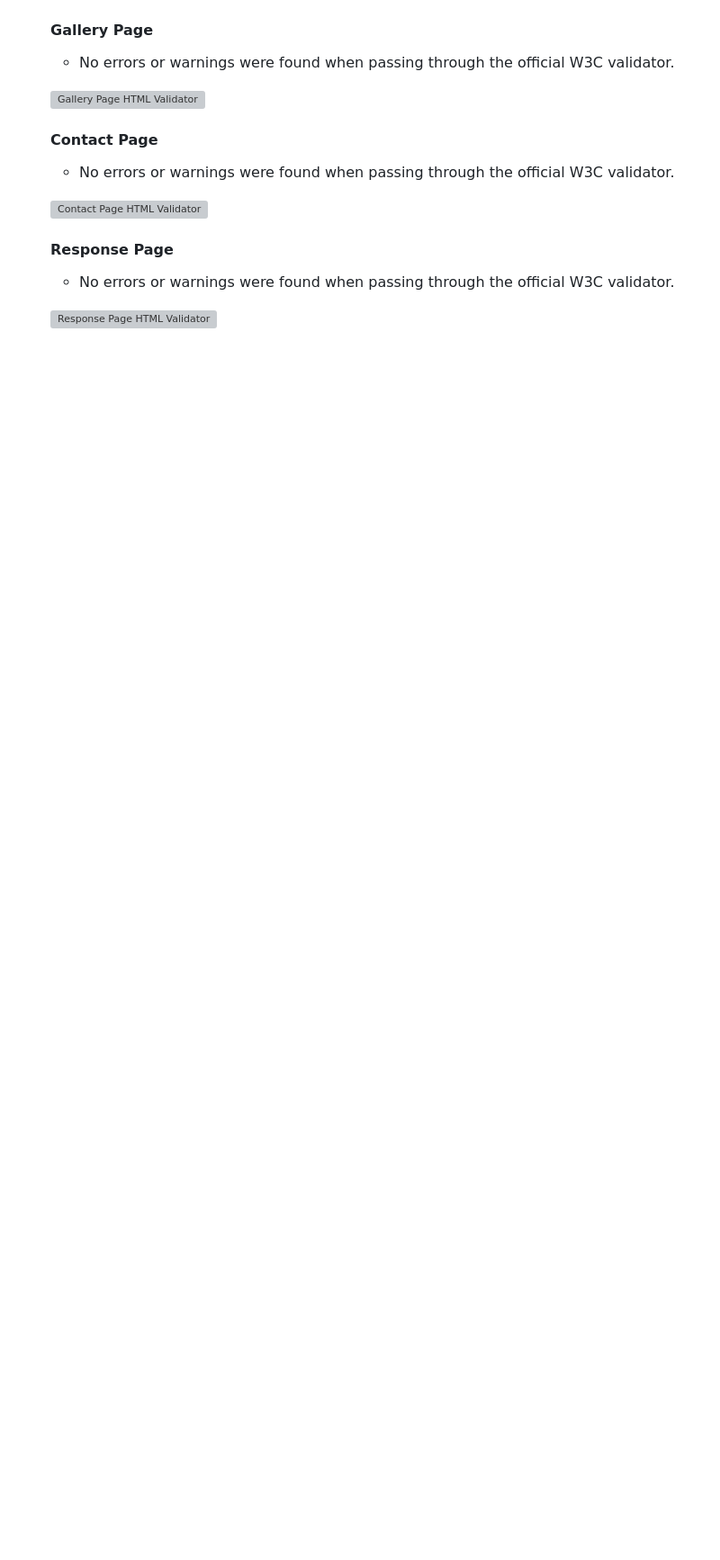
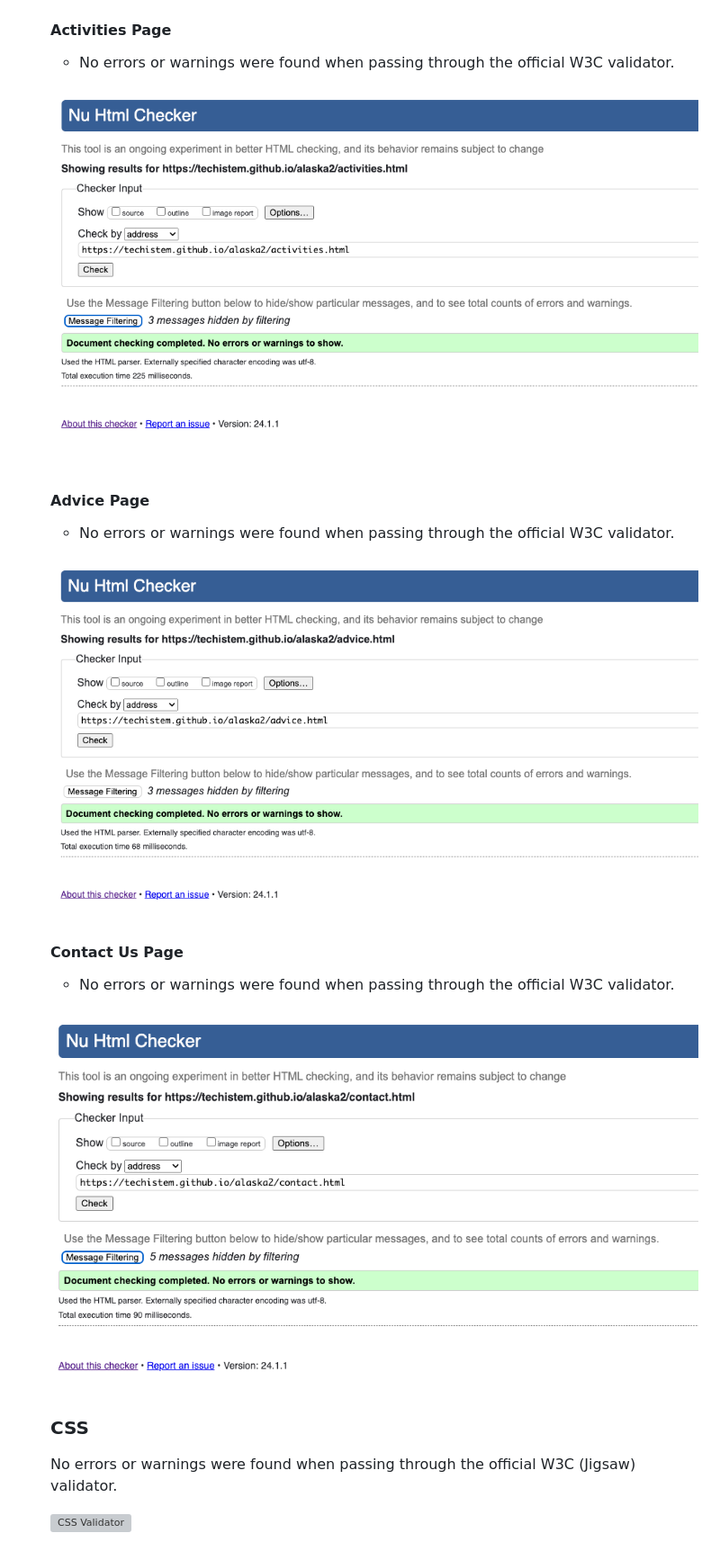
Before and after one commit to techistem/alaska, a Markdown page: TESTING.md, the part around the change. Shown: that part at 90% size. Drawn GitHub-style; pictures changed too: assets/documentation/w3-validator-activities-page.png (added), assets/documentation/w3-validator-advice-page.png (added), assets/documentation/w3-validator-contact-us-page.png (added); blank space fills up the shorter version; grey boxes are pictures that could not be loaded.

```diff
--- a/TESTING.md
+++ b/TESTING.md
@@ -8,17 +8,22 @@
 
     ![Home Page HTML Validator](assets/documentation/w3-validator-home-page.png)
 
-  #### Gallery Page
+  #### Activities Page
     - No errors or warnings were found when passing through the official W3C validator.
 
-    ![Gallery Page HTML Validator](documentation/w3_validator_gallery_page.png)
+    ![Activities Page HTML Validator](assets/documentation/w3-validator-activities-page.png)
 
-  #### Contact Page
+  #### Advice Page
     - No errors or warnings were found when passing through the official W3C validator.
 
-    ![Contact Page HTML Validator](documentation/w3_validator_contact_page.png)
+    ![Advice Page HTML Validator](assets/documentation/w3-validator-advice-page.png)
 
-  #### Response Page
+  #### Contact Us Page
     - No errors or warnings were found when passing through the official W3C validator.
 
-    ![Response Page HTML Validator](documentation/w3_validator_response_page.png)
+    ![Contact Us Page HTML Validator](assets/documentation/w3-validator-contact-us-page.png)
+
+  ### CSS
+  No errors or warnings were found when passing through the official W3C (Jigsaw) validator.
+
+  ![CSS Validator](w3-css-validator)
```
Also changed, not shown: assets/documentation/w3-css-validator.png (added).
